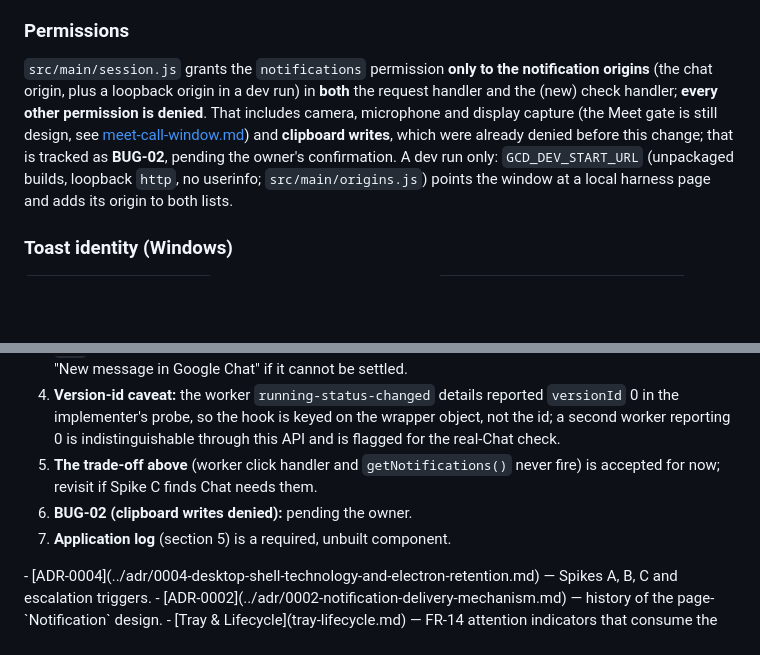
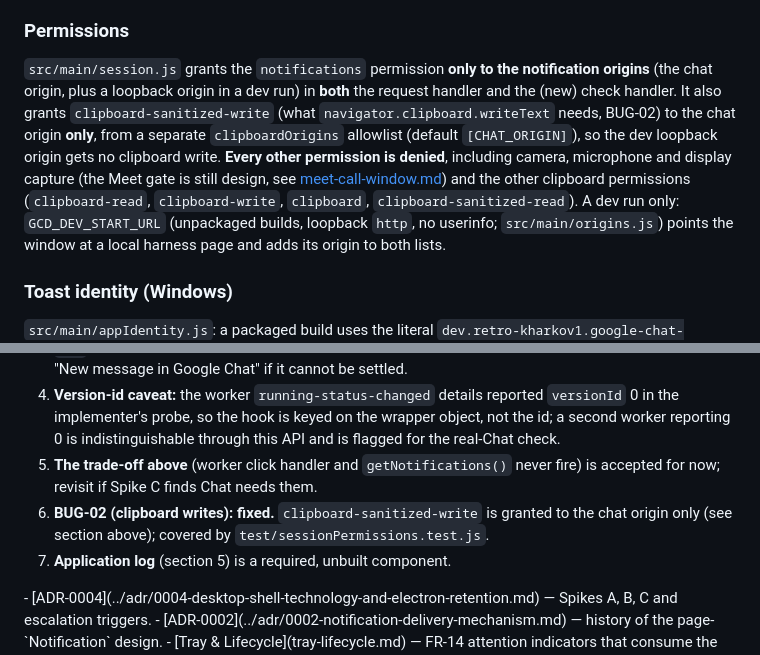
Before and after one commit to Retro-kharkov1/chatdock, a Markdown page: docs/architecture/notifications.md, 2 parts joined by grey strips. Drawn GitHub-style; blank space fills up the shorter version.

Commit message:
Update docs: BUG-02 fixed, clipboard-sanitized-write granted to Chat origin only

```diff
--- a/docs/architecture/notifications.md
+++ b/docs/architecture/notifications.md
@@ -85,10 +85,13 @@ Content is generic by necessity: this path meets FR-05a but not FR-05b.
 ### Permissions
 
 `src/main/session.js` grants the `notifications` permission **only to the notification origins** (the chat
-origin, plus a loopback origin in a dev run) in **both** the request handler and the (new) check handler;
-**every other permission is denied**. That includes camera, microphone and display capture (the Meet gate is
-still design, see [meet-call-window.md](meet-call-window.md)) and **clipboard writes**, which were already
-denied before this change; that is tracked as **BUG-02**, pending the owner's confirmation. A dev run only:
+origin, plus a loopback origin in a dev run) in **both** the request handler and the (new) check handler.
+It also grants `clipboard-sanitized-write` (what `navigator.clipboard.writeText` needs, BUG-02) to the chat
+origin **only**, from a separate `clipboardOrigins` allowlist (default `[CHAT_ORIGIN]`), so the dev loopback
+origin gets no clipboard write. **Every other permission is denied**, including camera, microphone and
+display capture (the Meet gate is still design, see [meet-call-window.md](meet-call-window.md)) and the
+other clipboard permissions (`clipboard-read`, `clipboard-write`, `clipboard`, `clipboard-sanitized-read`).
+A dev run only:
 `GCD_DEV_START_URL` (unpackaged builds, loopback `http`, no userinfo; `src/main/origins.js`) points the
 window at a local harness page and adds its origin to both lists.
 
@@ -176,7 +179,8 @@ what `(N)` counts.
    indistinguishable through this API and is flagged for the real-Chat check.
 5. **The trade-off above** (worker click handler and `getNotifications()` never fire) is accepted for now;
    revisit if Spike C finds Chat needs them.
-6. **BUG-02 (clipboard writes denied):** pending the owner.
+6. **BUG-02 (clipboard writes): fixed.** `clipboard-sanitized-write` is granted to the chat origin only
+   (see section above); covered by `test/sessionPermissions.test.js`.
 7. **Application log** (section 5) is a required, unbuilt component.
 </architecture>
 
```
Also changed, not shown: docs/architecture/meet-call-window.md (+6 -5 lines), docs/architecture/overview.md (+4 -3 lines).
